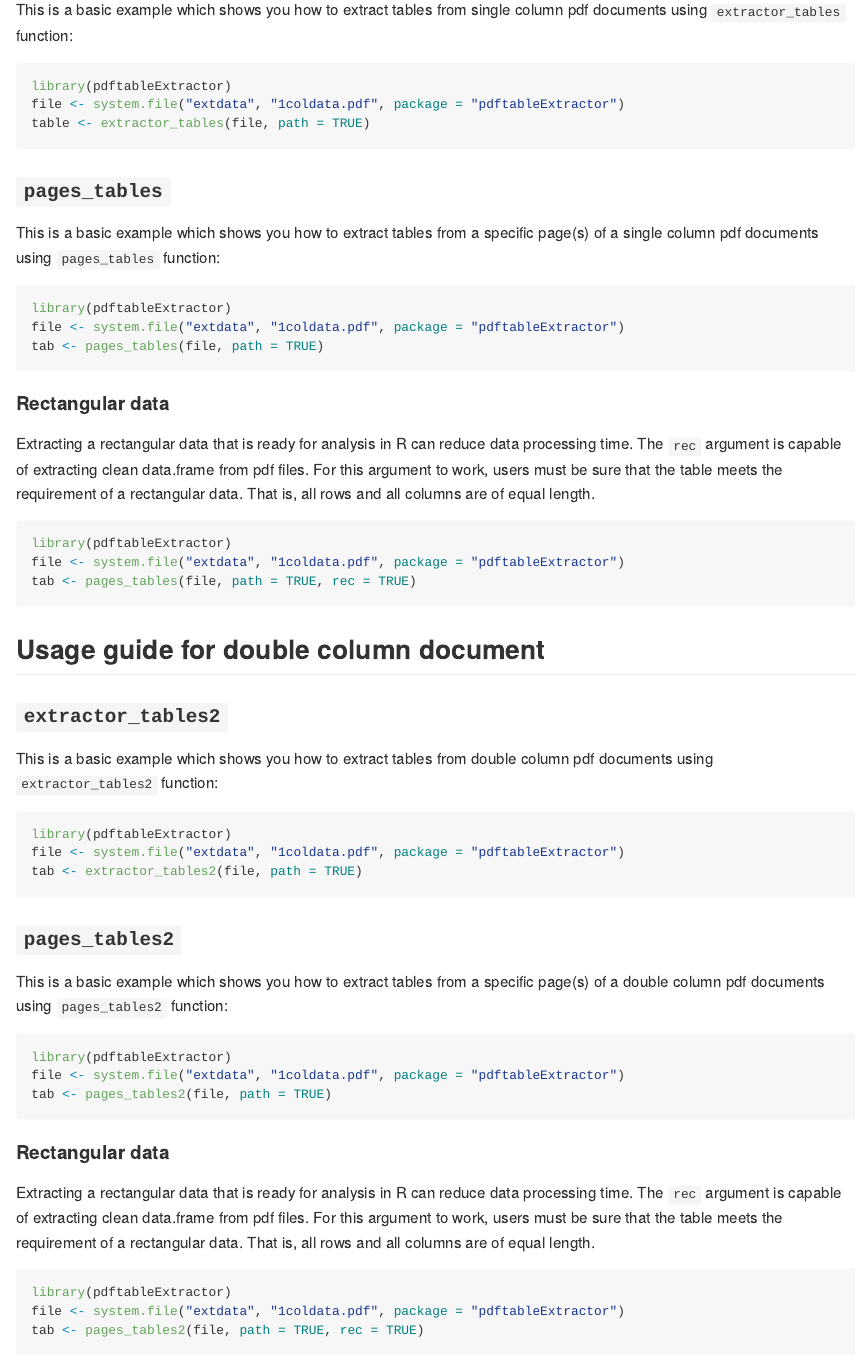
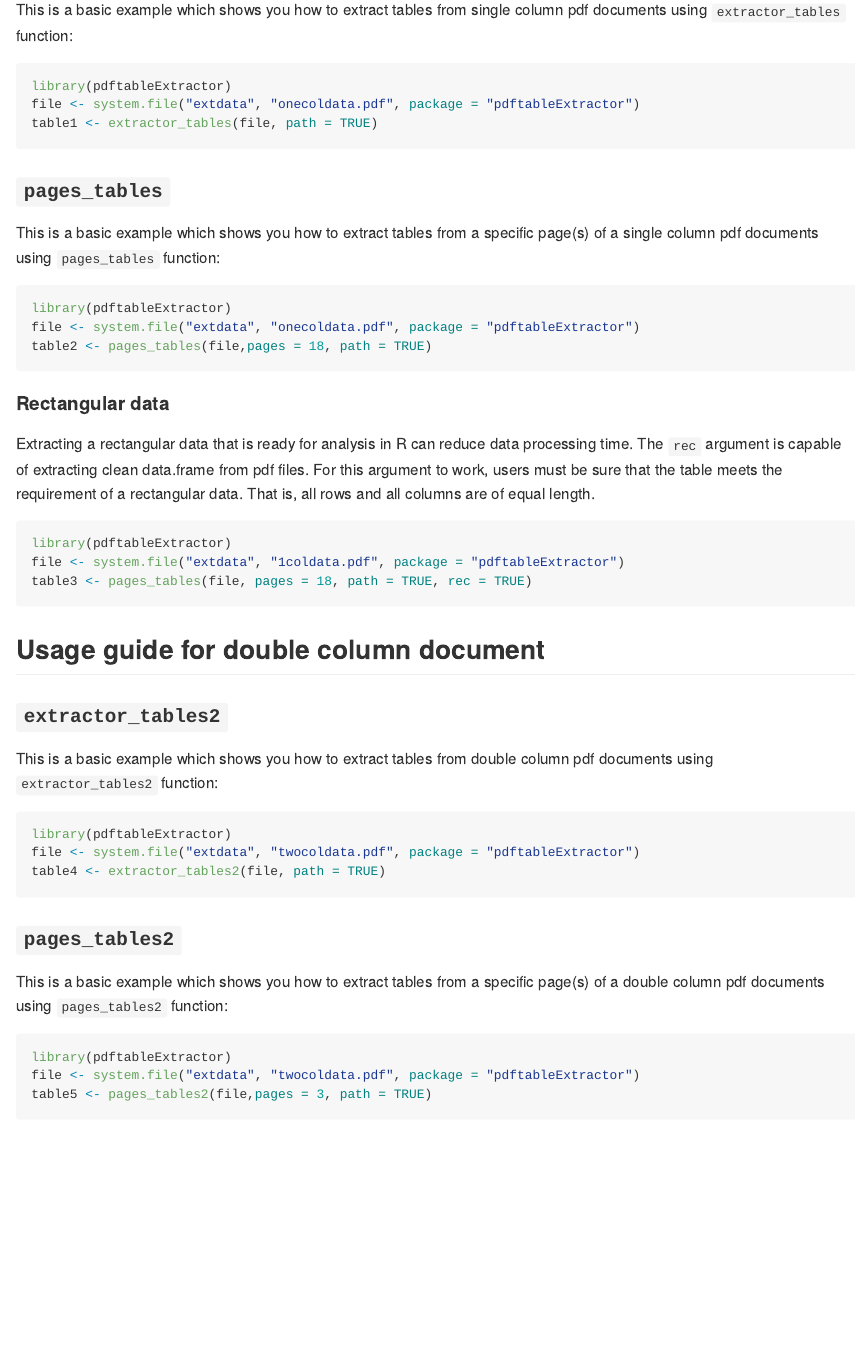
Before and after one commit to Mubarak-M/pdftableExtractor, an R Markdown document (README.Rmd): the page in a window 1100 px wide, from 730 px down. The pictures show the output file README.md that the author committed with the source, drawn offline in the style of GitHub.

Commit message:
update readme file

````diff
--- a/README.Rmd
+++ b/README.Rmd
@@ -45,8 +45,8 @@ column pdf documents using `extractor_tables` function:
 
 ```{r extractor_tables, eval=FALSE}
 library(pdftableExtractor)
-file <- system.file("extdata", "1coldata.pdf", package = "pdftableExtractor")
-table <- extractor_tables(file, path = TRUE)
+file <- system.file("extdata", "onecoldata.pdf", package = "pdftableExtractor")
+table1 <- extractor_tables(file, path = TRUE)
 ```
 
 
@@ -56,8 +56,8 @@ page(s) of a single column pdf documents using `pages_tables` function:
 
 ```{r pages_tables, eval=FALSE}
 library(pdftableExtractor)
-file <- system.file("extdata", "1coldata.pdf", package = "pdftableExtractor")
-tab <- pages_tables(file, path = TRUE)
+file <- system.file("extdata", "onecoldata.pdf", package = "pdftableExtractor")
+table2 <- pages_tables(file,pages = 18, path = TRUE)
 ```
 
 #### Rectangular data
@@ -70,7 +70,7 @@ and all columns are of equal length.
 ```{r singlecol, eval=FALSE}
 library(pdftableExtractor)
 file <- system.file("extdata", "1coldata.pdf", package = "pdftableExtractor")
-tab <- pages_tables(file, path = TRUE, rec = TRUE)
+table3 <- pages_tables(file, pages = 18, path = TRUE, rec = TRUE)
 ```
 
 ## Usage guide for double column document
@@ -80,8 +80,8 @@ pdf documents using `extractor_tables2` function:
 
 ```{r extractor_tables2, eval=FALSE}
 library(pdftableExtractor)
-file <- system.file("extdata", "1coldata.pdf", package = "pdftableExtractor")
-tab <- extractor_tables2(file, path = TRUE)
+file <- system.file("extdata", "twocoldata.pdf", package = "pdftableExtractor")
+table4 <- extractor_tables2(file, path = TRUE)
 ```
 
 
@@ -91,23 +91,9 @@ page(s) of a double column pdf documents using `pages_tables2` function:
 
 ```{r pages_tables2, eval=FALSE}
 library(pdftableExtractor)
-file <- system.file("extdata", "1coldata.pdf", package = "pdftableExtractor")
-tab <- pages_tables2(file, path = TRUE)
+file <- system.file("extdata", "twocoldata.pdf", package = "pdftableExtractor")
+table5 <- pages_tables2(file,pages = 3, path = TRUE)
 ```
-
-#### Rectangular data
-Extracting a rectangular data that is ready for analysis in R can
-reduce data processing time. The `rec` argument is capable of extracting clean
-data.frame from pdf files. For this argument to work, users must be sure that the
-table meets the requirement of a rectangular data. That is, all rows
-and all columns are of equal length.
-
-```{r doublecol, eval=FALSE}
-library(pdftableExtractor)
-file <- system.file("extdata", "1coldata.pdf", package = "pdftableExtractor")
-tab <- pages_tables2(file, path = TRUE, rec = TRUE)
-```
-
 
 #> You'll still need to render `README.Rmd` regularly, to keep `README.md` up-to-date. #>`devtools::build_readme()` is handy for this. You could also use GitHub Actions to
 #> re-render `README.Rmd` every time you push. An example workflow can be found here:
````
Also changed, not shown: README.md.
